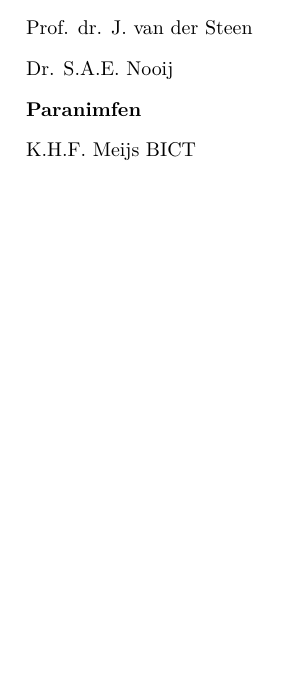
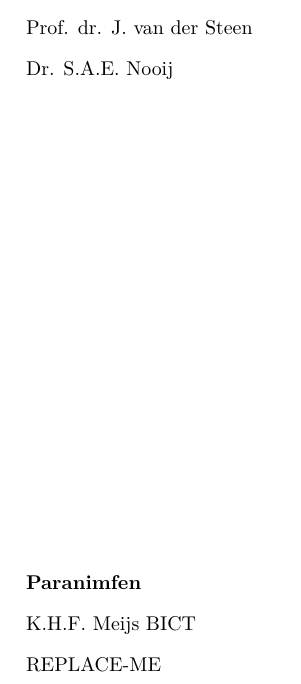
Before and after one commit to iclemens/phd-thesis, a LaTeX thesis (src/thesis.tex, which reads src/misc/f1_title.tex): part of page 5 of 152, cut so that both start at the same text, the shorter picture padded with empty space. Compiled offline with pdfLaTeX; a missing bibliography style is replaced by a similar one.

Commit message:
Moved paranimfen to bottom of page.

```diff
--- a/src/misc/f1_title.tex
+++ b/src/misc/f1_title.tex
@@ -111,7 +111,9 @@ te Boxtel, Nederland
 \noindent \npar Prof. dr. J. van der Steen
 \noindent \npar Dr. S.A.E. Nooij
 
+\vfill
 
 \noindent \concept{Paranimfen}
 \noindent \npar K.H.F. Meijs BICT
+\noindent \npar REPLACE-ME
 %\noindent \npar
```
